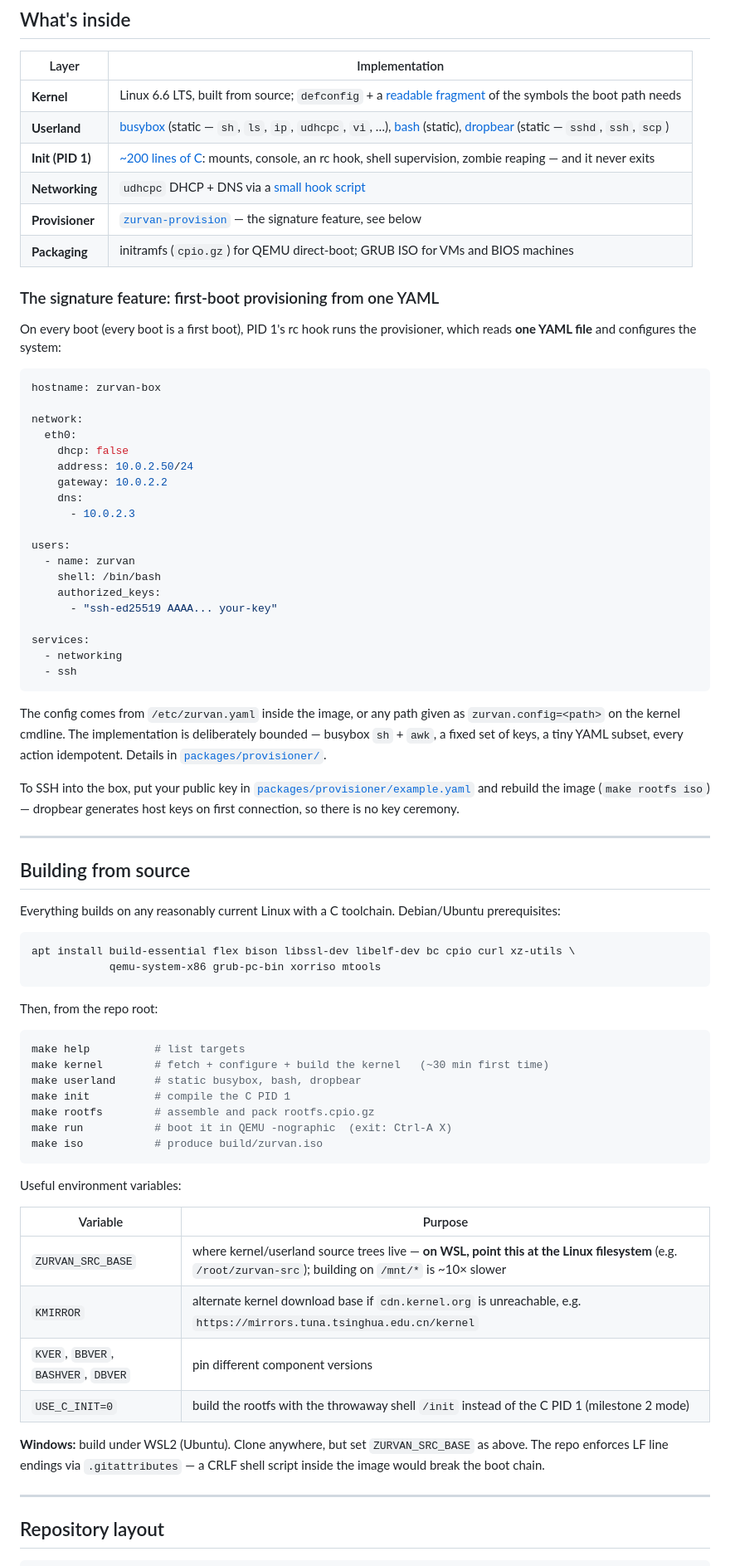
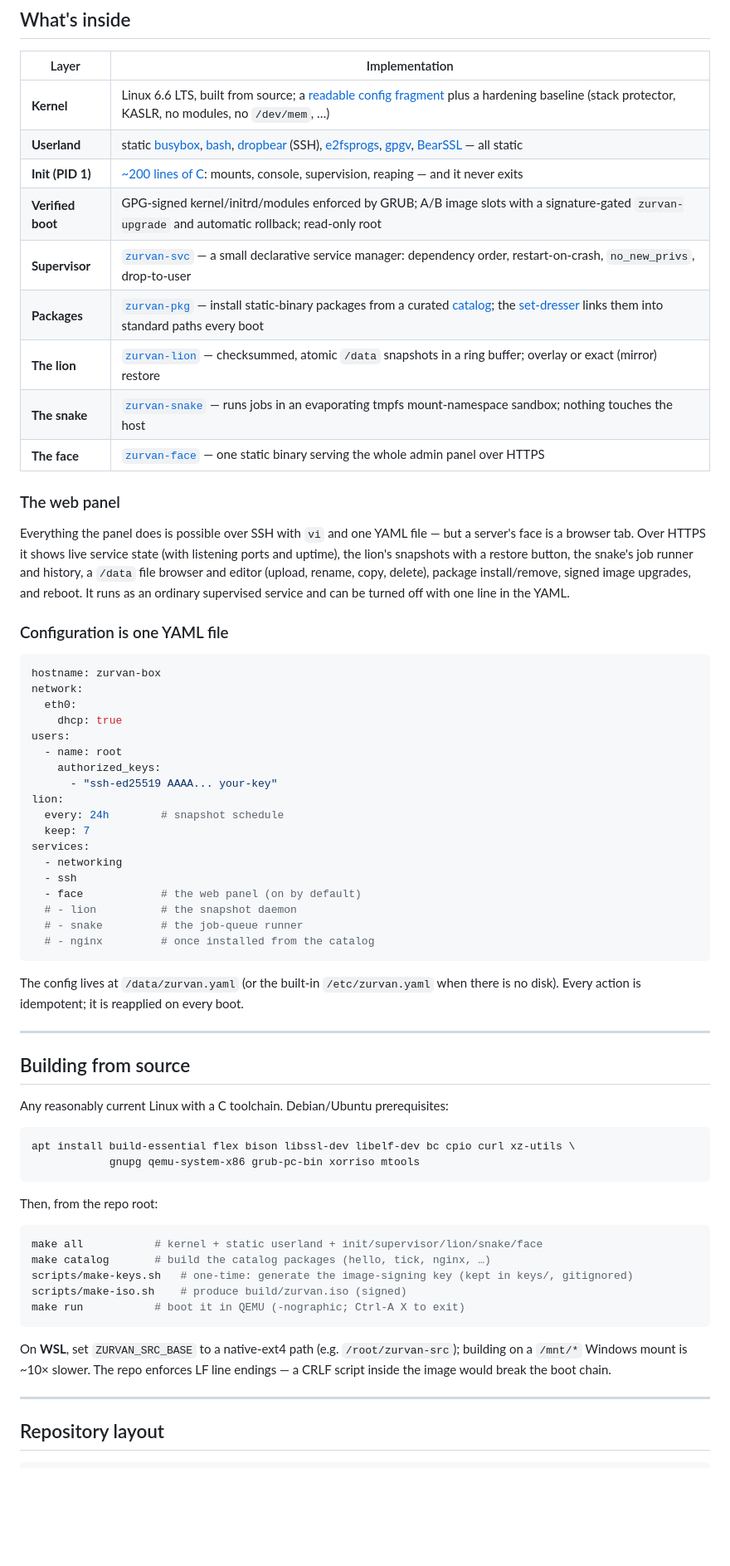
Before and after one commit to masoudqashqai/Zurvan-OS, a Markdown page: README.md, the part around one of its changes. Shown at 83% size. GitHub-like rendering; blank space fills up the shorter version.

````diff
--- a/README.md
+++ b/README.md
@@ -61,85 +102,74 @@ hostname, network, users, and services already applied from the built-in
 
 | Layer | Implementation |
 |-------|----------------|
-| **Kernel** | Linux 6.6 LTS, built from source; `defconfig` + a [readable fragment](kernel/config-fragment) of the symbols the boot path needs |
-| **Userland** | [busybox](userland/build-busybox.sh) (static — `sh`, `ls`, `ip`, `udhcpc`, `vi`, …), [bash](userland/build-bash.sh) (static), [dropbear](userland/build-dropbear.sh) (static — `sshd`, `ssh`, `scp`) |
-| **Init (PID 1)** | [~200 lines of C](init/init.c): mounts, console, an rc hook, shell supervision, zombie reaping — and it never exits |
-| **Networking** | `udhcpc` DHCP + DNS via a [small hook script](rootfs/etc/udhcpc/default.script) |
-| **Provisioner** | [`zurvan-provision`](packages/provisioner/) — the signature feature, see below |
-| **Packaging** | initramfs (`cpio.gz`) for QEMU direct-boot; GRUB ISO for VMs and BIOS machines |
+| **Kernel** | Linux 6.6 LTS, built from source; a [readable config fragment](kernel/config-fragment) plus a hardening baseline (stack protector, KASLR, no modules, no `/dev/mem`, …) |
+| **Userland** | static [busybox](userland/build-busybox.sh), [bash](userland/build-bash.sh), [dropbear](userland/build-dropbear.sh) (SSH), [e2fsprogs](userland/build-e2fsprogs.sh), [gpgv](userland/build-gpgv.sh), [BearSSL](userland/build-bearssl.sh) — all static |
+| **Init (PID 1)** | [~200 lines of C](init/init.c): mounts, console, supervision, reaping — and it never exits |
+| **Verified boot** | GPG-signed kernel/initrd/modules enforced by GRUB; A/B image slots with a signature-gated `zurvan-upgrade` and automatic rollback; read-only root |
+| **Supervisor** | [`zurvan-svc`](svc/) — a small declarative service manager: dependency order, restart-on-crash, `no_new_privs`, drop-to-user |
+| **Packages** | [`zurvan-pkg`](packages/pkgtool/) — install static-binary packages from a curated [catalog](catalog/); the [set-dresser](packages/pkgtool/) links them into standard paths every boot |
+| **The lion** | [`zurvan-lion`](lion/) — checksummed, atomic `/data` snapshots in a ring buffer; overlay or exact (mirror) restore |
+| **The snake** | [`zurvan-snake`](snake/) — runs jobs in an evaporating tmpfs mount-namespace sandbox; nothing touches the host |
+| **The face** | [`zurvan-face`](face/) — one static binary serving the whole admin panel over HTTPS |
 
-### The signature feature: first-boot provisioning from one YAML
+### The web panel
 
-On every boot (every boot is a first boot), PID 1's rc hook runs the provisioner, which
-reads **one YAML file** and configures the system:
+Everything the panel does is possible over SSH with `vi` and one YAML file — but a server's
+face is a browser tab. Over HTTPS it shows live service state (with listening ports and
+uptime), the lion's snapshots with a restore button, the snake's job runner and history, a
+`/data` file browser and editor (upload, rename, copy, delete), package install/remove,
+signed image upgrades, and reboot. It runs as an ordinary supervised service and can be
+turned off with one line in the YAML.
+
+### Configuration is one YAML file
 
 ```yaml
 hostname: zurvan-box
-
 network:
   eth0:
-    dhcp: false
-    address: 10.0.2.50/24
-    gateway: 10.0.2.2
-    dns:
-      - 10.0.2.3
-
+    dhcp: true
 users:
-  - name: zurvan
-    shell: /bin/bash
+  - name: root
     authorized_keys:
       - "ssh-ed25519 AAAA... your-key"
-
+lion:
+  every: 24h        # snapshot schedule
+  keep: 7
 services:
   - networking
   - ssh
+  - face            # the web panel (on by default)
+  # - lion          # the snapshot daemon
+  # - snake         # the job-queue runner
+  # - nginx         # once installed from the catalog
 ```
 
-The config comes from `/etc/zurvan.yaml` inside the image, or any path given as
-`zurvan.config=<path>` on the kernel cmdline. The implementation is deliberately
-bounded — busybox `sh` + `awk`, a fixed set of keys, a tiny YAML subset, every action
-idempotent. Details in [`packages/provisioner/`](packages/provisioner/).
-
-To SSH into the box, put your public key in
-[`packages/provisioner/example.yaml`](packages/provisioner/example.yaml) and rebuild the
-image (`make rootfs iso`) — dropbear generates host keys on first connection, so there
-is no key ceremony.
+The config lives at `/data/zurvan.yaml` (or the built-in `/etc/zurvan.yaml` when there is
+no disk). Every action is idempotent; it is reapplied on every boot.
 
 ---
 
 ## Building from source
 
-Everything builds on any reasonably current Linux with a C toolchain. Debian/Ubuntu
-prerequisites:
+Any reasonably current Linux with a C toolchain. Debian/Ubuntu prerequisites:
 
 ```sh
 apt install build-essential flex bison libssl-dev libelf-dev bc cpio curl xz-utils \
-            qemu-system-x86 grub-pc-bin xorriso mtools
+            gnupg qemu-system-x86 grub-pc-bin xorriso mtools
 ```
 
 Then, from the repo root:
 
 ```sh
-make help          # list targets
-make kernel        # fetch + configure + build the kernel   (~30 min first time)
-make userland      # static busybox, bash, dropbear
-make init          # compile the C PID 1
-make rootfs        # assemble and pack rootfs.cpio.gz
-make run           # boot it in QEMU -nographic  (exit: Ctrl-A X)
-make iso           # produce build/zurvan.iso
+make all           # kernel + static userland + init/supervisor/lion/snake/face
+make catalog       # build the catalog packages (hello, tick, nginx, …)
+scripts/make-keys.sh   # one-time: generate the image-signing key (kept in keys/, gitignored)
+scripts/make-iso.sh    # produce build/zurvan.iso (signed)
+make run           # boot it in QEMU (-nographic; Ctrl-A X to exit)
 ```
 
-Useful environment variables:
-
-| Variable | Purpose |
-|----------|---------|
-| `ZURVAN_SRC_BASE` | where kernel/userland source trees live — **on WSL, point this at the Linux filesystem** (e.g. `/root/zurvan-src`); building on `/mnt/*` is ~10× slower |
-| `KMIRROR` | alternate kernel download base if `cdn.kernel.org` is unreachable, e.g. `https://mirrors.tuna.tsinghua.edu.cn/kernel` |
-| `KVER`, `BBVER`, `BASHVER`, `DBVER` | pin different component versions |
-| `USE_C_INIT=0` | build the rootfs with the throwaway shell `/init` instead of the C PID 1 (milestone 2 mode) |
-
-**Windows:** build under WSL2 (Ubuntu). Clone anywhere, but set `ZURVAN_SRC_BASE` as
-above. The repo enforces LF line endings via `.gitattributes` — a CRLF shell script
+On **WSL**, set `ZURVAN_SRC_BASE` to a native-ext4 path (e.g. `/root/zurvan-src`); building on
+a `/mnt/*` Windows mount is ~10× slower. The repo enforces LF line endings — a CRLF script
 inside the image would break the boot chain.
 
 ---
````
Also changed, not shown: other parts of README.md (+92 -57 lines).
